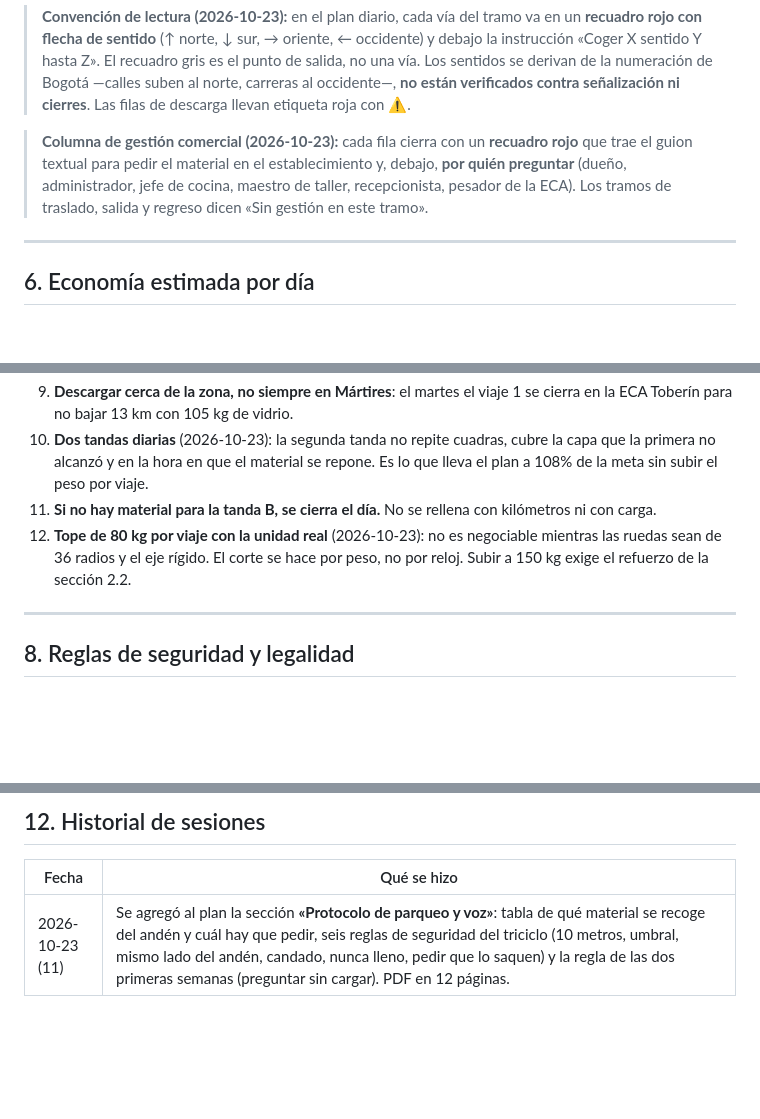
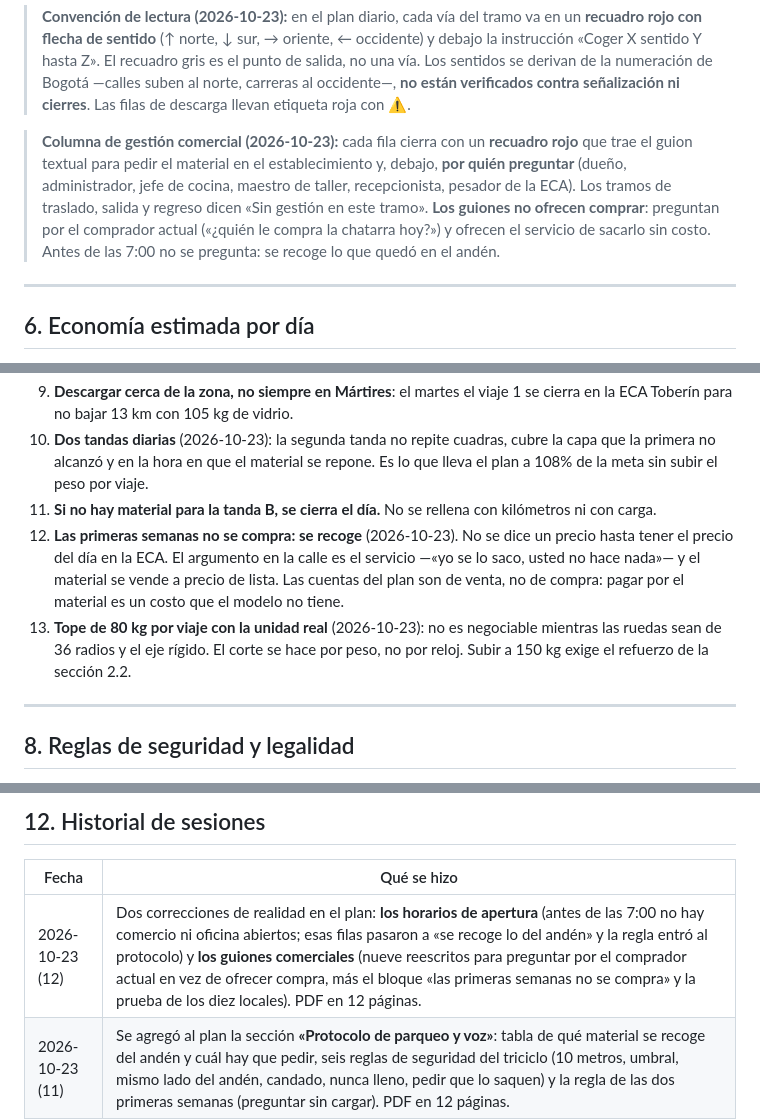
Before and after one commit to mcortesgranados/RECYCLING_PROJECT, a Markdown page: AI_CONTEXT.md, 3 parts joined by grey strips. GitHub-like rendering; blank space fills up the shorter version.

Commit message:
docs: registrar correccion de horarios y regla de no comprar

```diff
--- a/AI_CONTEXT.md
+++ b/AI_CONTEXT.md
@@ -213,7 +213,7 @@ Documento: **`03_rutas/plan_semanal.html`** (y `.pdf`).
 
 > **Convención de lectura (2026-10-23):** en el plan diario, cada vía del tramo va en un **recuadro rojo con flecha de sentido** (↑ norte, ↓ sur, → oriente, ← occidente) y debajo la instrucción «Coger X sentido Y hasta Z». El recuadro gris es el punto de salida, no una vía. Los sentidos se derivan de la numeración de Bogotá —calles suben al norte, carreras al occidente—, **no están verificados contra señalización ni cierres**. Las filas de descarga llevan etiqueta roja con ⚠.
 
-> **Columna de gestión comercial (2026-10-23):** cada fila cierra con un **recuadro rojo** que trae el guion textual para pedir el material en el establecimiento y, debajo, **por quién preguntar** (dueño, administrador, jefe de cocina, maestro de taller, recepcionista, pesador de la ECA). Los tramos de traslado, salida y regreso dicen «Sin gestión en este tramo».
+> **Columna de gestión comercial (2026-10-23):** cada fila cierra con un **recuadro rojo** que trae el guion textual para pedir el material en el establecimiento y, debajo, **por quién preguntar** (dueño, administrador, jefe de cocina, maestro de taller, recepcionista, pesador de la ECA). Los tramos de traslado, salida y regreso dicen «Sin gestión en este tramo». **Los guiones no ofrecen comprar**: preguntan por el comprador actual («¿quién le compra la chatarra hoy?») y ofrecen el servicio de sacarlo sin costo. Antes de las 7:00 no se pregunta: se recoge lo que quedó en el andén.
 
 ---
 
@@ -265,7 +265,8 @@ Cifras del plan vigente. Composición, kilos y precios están detallados en `03_
 9. **Descargar cerca de la zona, no siempre en Mártires**: el martes el viaje 1 se cierra en la ECA Toberín para no bajar 13 km con 105 kg de vidrio.
 10. **Dos tandas diarias** (2026-10-23): la segunda tanda no repite cuadras, cubre la capa que la primera no alcanzó y en la hora en que el material se repone. Es lo que lleva el plan a 108% de la meta sin subir el peso por viaje.
 11. **Si no hay material para la tanda B, se cierra el día.** No se rellena con kilómetros ni con carga.
-12. **Tope de 80 kg por viaje con la unidad real** (2026-10-23): no es negociable mientras las ruedas sean de 36 radios y el eje rígido. El corte se hace por peso, no por reloj. Subir a 150 kg exige el refuerzo de la sección 2.2.
+12. **Las primeras semanas no se compra: se recoge** (2026-10-23). No se dice un precio hasta tener el precio del día en la ECA. El argumento en la calle es el servicio —«yo se lo saco, usted no hace nada»— y el material se vende a precio de lista. Las cuentas del plan son de venta, no de compra: pagar por el material es un costo que el modelo no tiene.
+13. **Tope de 80 kg por viaje con la unidad real** (2026-10-23): no es negociable mientras las ruedas sean de 36 radios y el eje rígido. El corte se hace por peso, no por reloj. Subir a 150 kg exige el refuerzo de la sección 2.2.
 
 ---
 
@@ -351,6 +352,7 @@ RECYCLING_PROJECT/
 
 | Fecha | Qué se hizo |
 |---|---|
+| 2026-10-23 (12) | Dos correcciones de realidad en el plan: **los horarios de apertura** (antes de las 7:00 no hay comercio ni oficina abiertos; esas filas pasaron a «se recoge lo del andén» y la regla entró al protocolo) y **los guiones comerciales** (nueve reescritos para preguntar por el comprador actual en vez de ofrecer compra, más el bloque «las primeras semanas no se compra» y la prueba de los diez locales). PDF en 12 páginas. |
 | 2026-10-23 (11) | Se agregó al plan la sección **«Protocolo de parqueo y voz»**: tabla de qué material se recoge del andén y cuál hay que pedir, seis reglas de seguridad del triciclo (10 metros, umbral, mismo lado del andén, candado, nunca lleno, pedir que lo saquen) y la regla de las dos primeras semanas (preguntar sin cargar). PDF en 12 páginas. |
 | 2026-10-23 (10) | Se añadió la **quinta columna «Qué decir y por quién preguntar»** en las 61 filas del plan diario: guion textual entre comillas para pedir el material y el rol a buscar en cada tipo de establecimiento. Los traslados dicen «Sin gestión». Encabezados de tabla repetidos en cada página del PDF (11 páginas). |
 | 2026-10-23 (9) | **Plan ajustado a 80 kg por viaje** con la unidad real: de 17 a **25 viajes** (lunes 5, martes 5, miércoles 3, jueves 5, viernes 5, sábado 2), ≈185 km y **+3 h 15** de jornada. El ingreso **no cambia** ($1.937.150) porque el material es el mismo. El miércoles pasa a 2 viajes de 66 kg (cierra 18:40) y el jueves a las 19:50. Se descartó por ahora el refuerzo de la unidad: cuesta más que el valor de la unidad usada. |
```
